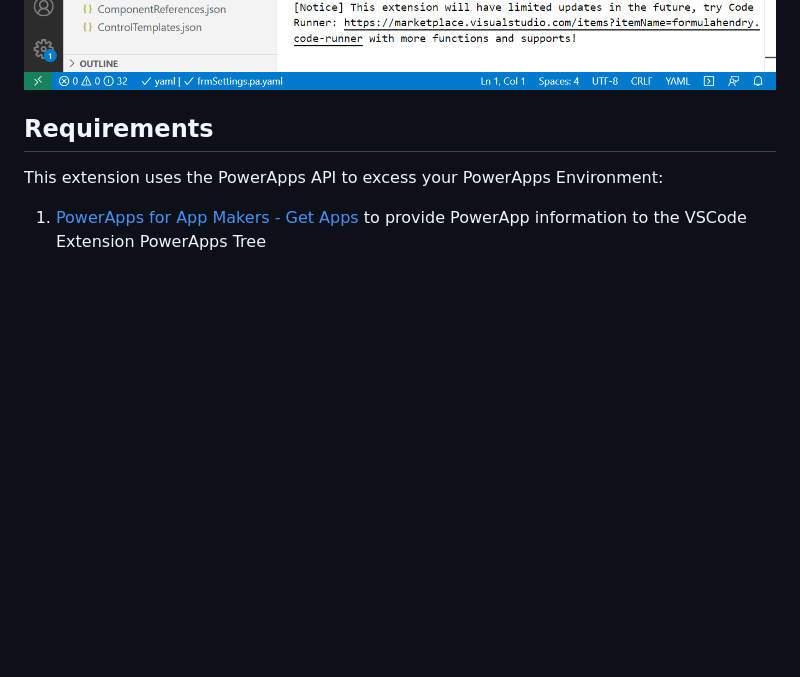
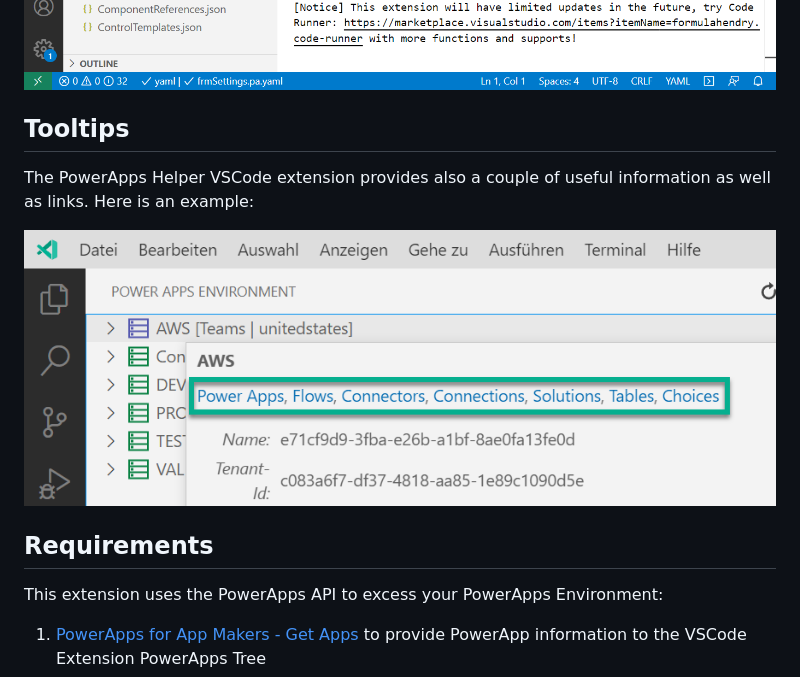
Before and after one commit to megel/powerapps-helper, a Markdown page: README.md, the part around the change. GitHub-like rendering; pictures changed too: doc/env-tooltip.png (added); blank space fills up the shorter version.

Commit message:
Tooltips improved for Solution, PowerApps, Entities. (#23)

```diff
--- a/README.md
+++ b/README.md
@@ -45,6 +45,12 @@ You can [PowerApps-Language-Tooling](https://github.com/microsoft/PowerApps-Lang
 As result you get your PowerApp sources as follows:
 
 ![PowerApp Sources](./doc/powerapp-sources.png?raw=true)
+
+## Tooltips
+
+The PowerApps Helper VSCode extension provides also a couple of useful information as well as links. Here is an example:
+
+![Environment](./doc/env-tooltip.png?raw=true)
 
 ## Requirements
 
```
Also changed, not shown: CHANGELOG.md (+4 -0 lines), 8 other files.
